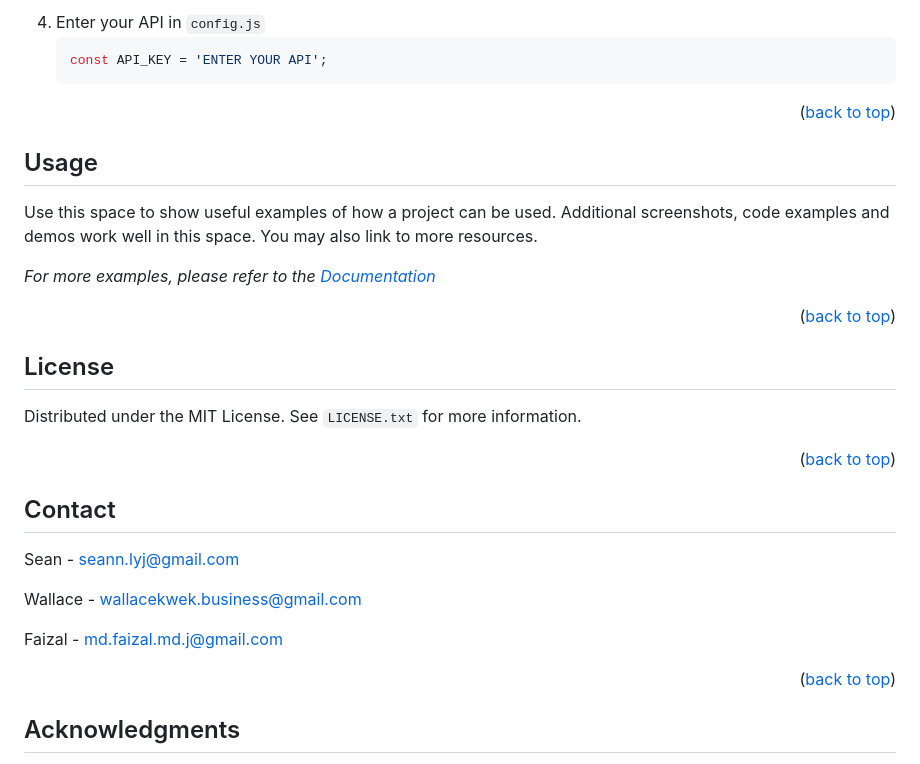
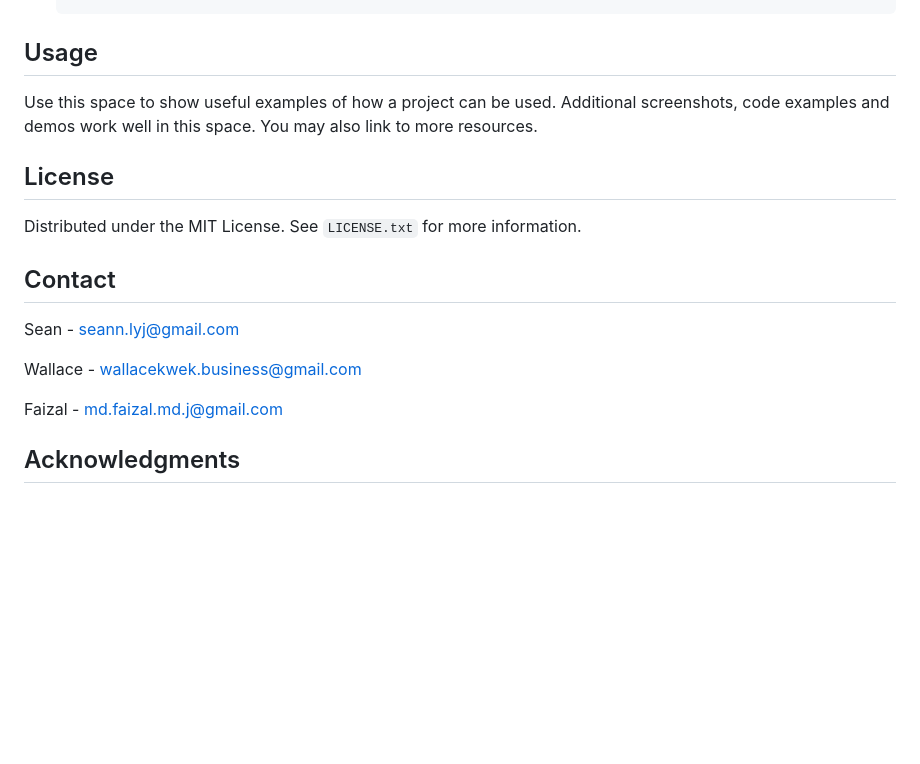
Before and after one commit to grimazn6527/nyp-techjam2024, a Markdown page: README.md, the part around one of its changes. Rendered like a GitHub page; blank space fills up the shorter version.

````diff
--- a/README.md
+++ b/README.md
@@ -92,28 +78,14 @@ _Below is an example of how you can instruct your audience on installing and set
    ```
-4. Enter your API in `config.js`
-   ```js
-   const API_KEY = 'ENTER YOUR API';
-   ```
-
-<p align="right">(<a href="#readme-top">back to top</a>)</p>
 
 <!-- USAGE EXAMPLES -->
 ## Usage
 
 Use this space to show useful examples of how a project can be used. Additional screenshots, code examples and demos work well in this space. You may also link to more resources.
 
-_For more examples, please refer to the [Documentation](https://example.com)_
-
-<p align="right">(<a href="#readme-top">back to top</a>)</p>
-
 <!-- LICENSE -->
 ## License
 
 Distributed under the MIT License. See `LICENSE.txt` for more information.
-
-<p align="right">(<a href="#readme-top">back to top</a>)</p>
-
-
 
 <!-- CONTACT -->
 ## Contact
@@ -124,7 +96,6 @@ Wallace - wallacekwek.business@gmail.com
 
 Faizal - md.faizal.md.j@gmail.com
 
-<p align="right">(<a href="#readme-top">back to top</a>)</p>
 
 <!-- ACKNOWLEDGMENTS -->
 ## Acknowledgments
````
Also changed, not shown: other parts of README.md (+11 -25 lines).
